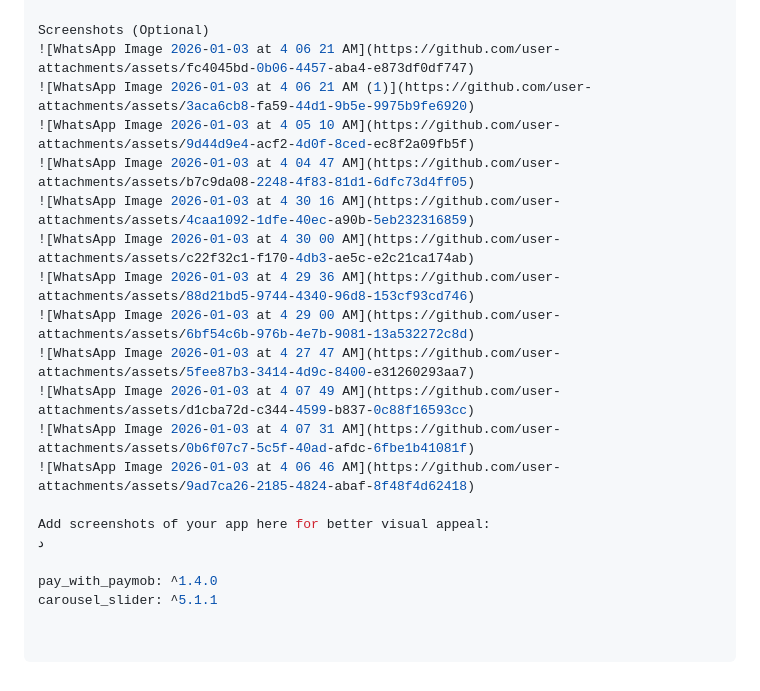
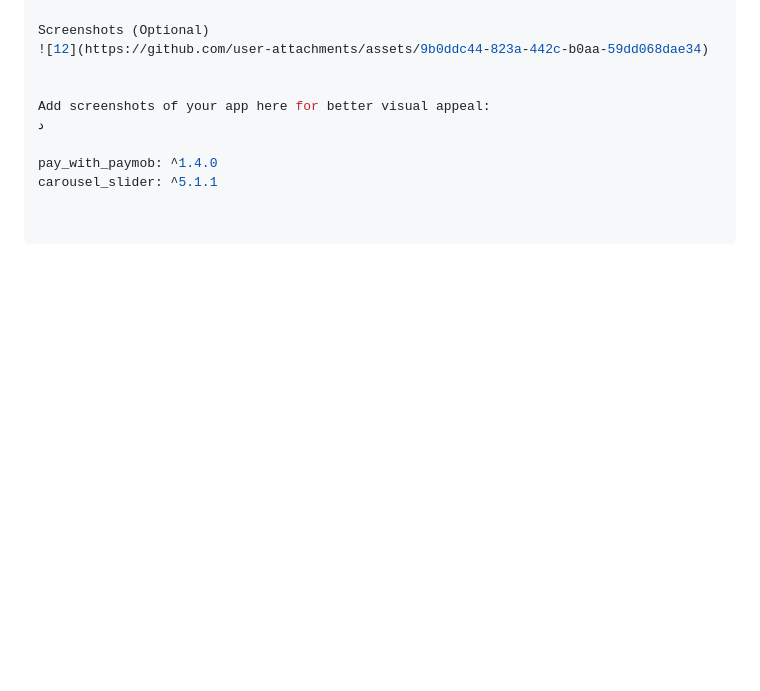
Before and after one commit to HEMASAMIR/our_market_new, a Markdown page: README.md, the part around the change. Rendered like a GitHub page; blank space fills up the shorter version.

Commit message:
Update README.md by removing old screenshots
Removed multiple old screenshots and added a new one.

```diff
--- a/README.md
+++ b/README.md
@@ -131,18 +131,8 @@ flutter pub get
  Make sure Flutter SDK >= 3.38 and a device/emulator is connected.
 
 Screenshots (Optional)
-![WhatsApp Image 2026-01-03 at 4 06 21 AM](https://github.com/user-attachments/assets/fc4045bd-0b06-4457-aba4-e873df0df747)
-![WhatsApp Image 2026-01-03 at 4 06 21 AM (1)](https://github.com/user-attachments/assets/3aca6cb8-fa59-44d1-9b5e-9975b9fe6920)
-![WhatsApp Image 2026-01-03 at 4 05 10 AM](https://github.com/user-attachments/assets/9d44d9e4-acf2-4d0f-8ced-ec8f2a09fb5f)
-![WhatsApp Image 2026-01-03 at 4 04 47 AM](https://github.com/user-attachments/assets/b7c9da08-2248-4f83-81d1-6dfc73d4ff05)
-![WhatsApp Image 2026-01-03 at 4 30 16 AM](https://github.com/user-attachments/assets/4caa1092-1dfe-40ec-a90b-5eb232316859)
-![WhatsApp Image 2026-01-03 at 4 30 00 AM](https://github.com/user-attachments/assets/c22f32c1-f170-4db3-ae5c-e2c21ca174ab)
-![WhatsApp Image 2026-01-03 at 4 29 36 AM](https://github.com/user-attachments/assets/88d21bd5-9744-4340-96d8-153cf93cd746)
-![WhatsApp Image 2026-01-03 at 4 29 00 AM](https://github.com/user-attachments/assets/6bf54c6b-976b-4e7b-9081-13a532272c8d)
-![WhatsApp Image 2026-01-03 at 4 27 47 AM](https://github.com/user-attachments/assets/5fee87b3-3414-4d9c-8400-e31260293aa7)
-![WhatsApp Image 2026-01-03 at 4 07 49 AM](https://github.com/user-attachments/assets/d1cba72d-c344-4599-b837-0c88f16593cc)
-![WhatsApp Image 2026-01-03 at 4 07 31 AM](https://github.com/user-attachments/assets/0b6f07c7-5c5f-40ad-afdc-6fbe1b41081f)
-![WhatsApp Image 2026-01-03 at 4 06 46 AM](https://github.com/user-attachments/assets/9ad7ca26-2185-4824-abaf-8f48f4d62418)
+![12](https://github.com/user-attachments/assets/9b0ddc44-823a-442c-b0aa-59dd068dae34)
+
 
 Add screenshots of your app here for better visual appeal:
 د
```
